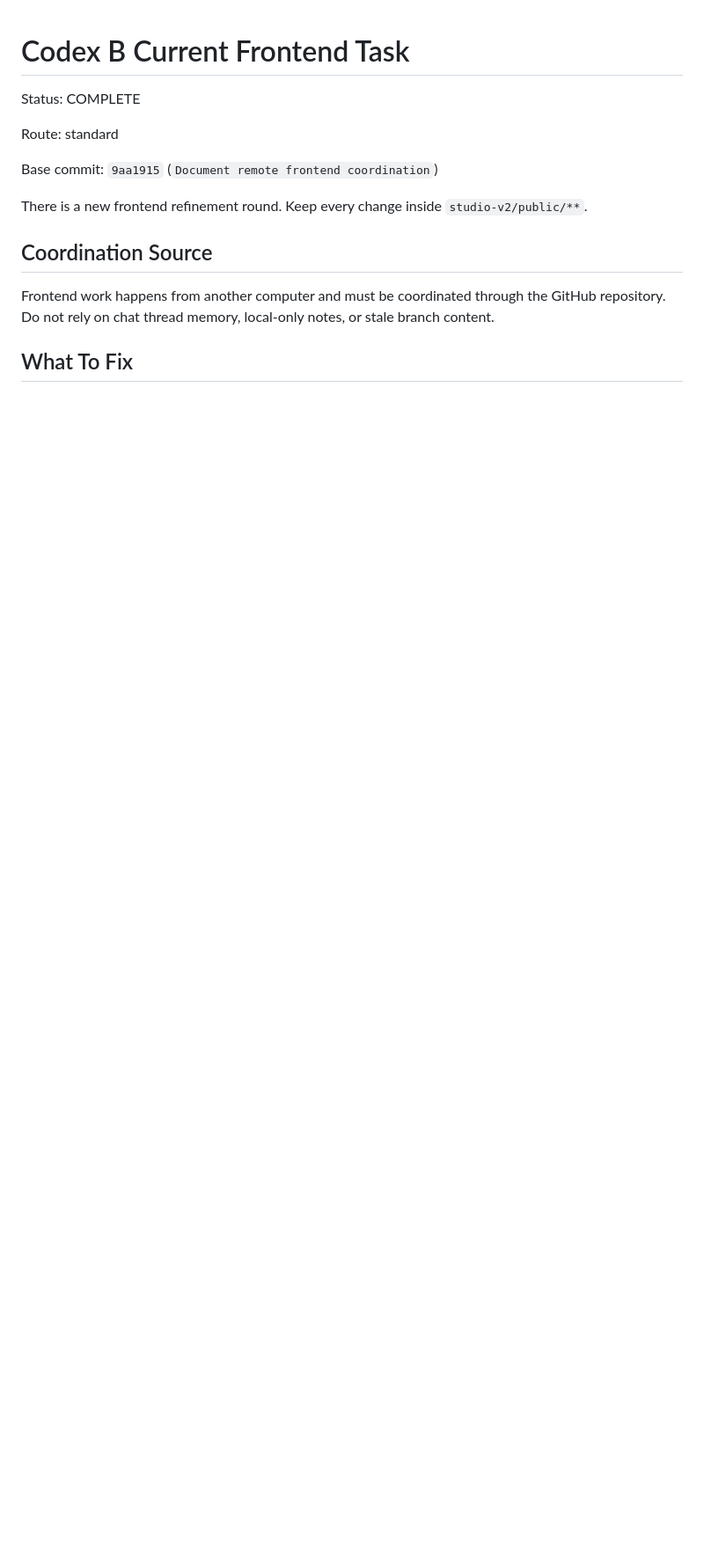
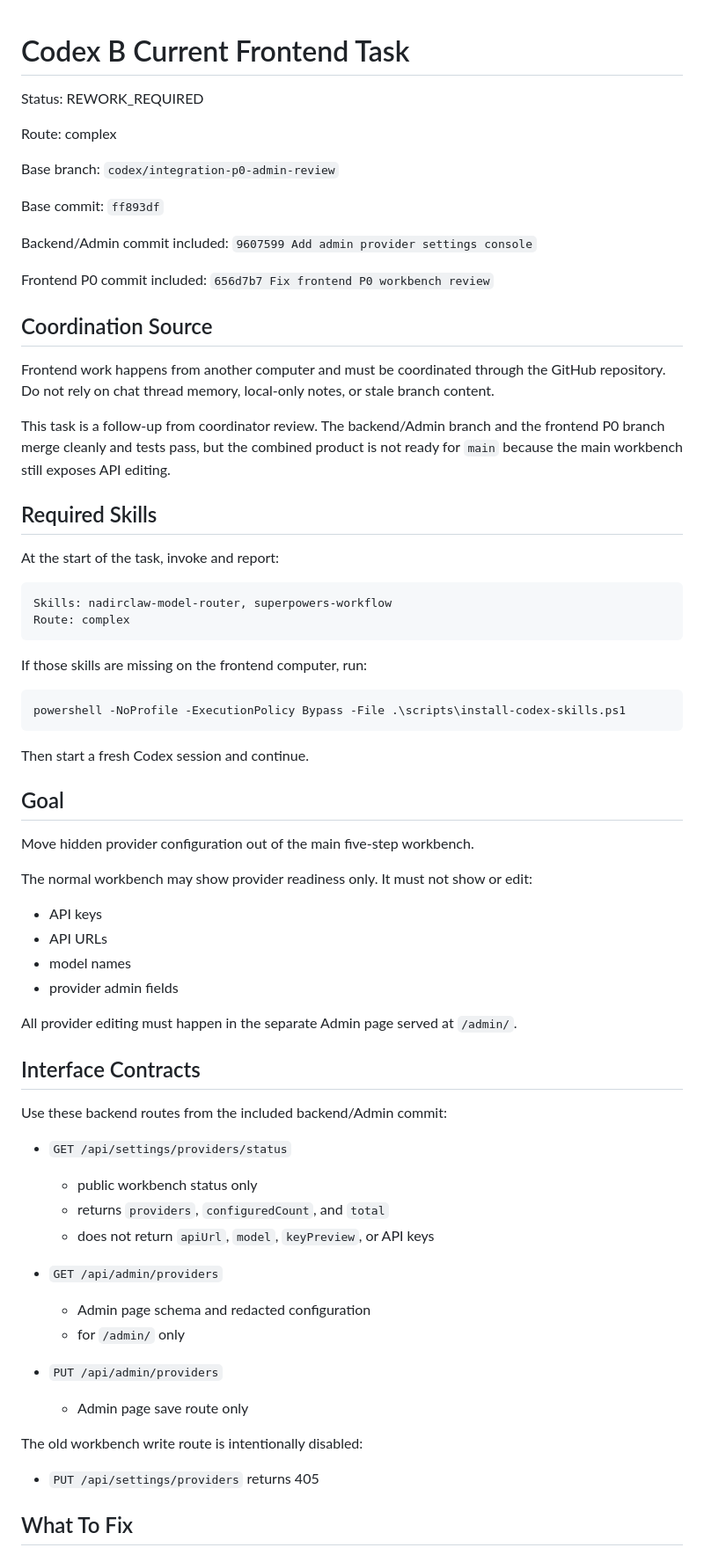
Before and after one commit to jike072-collab/codex_sp, a Markdown page: tasks/codex-frontend-current.md, the part around one of its changes. Shown at 88% size. Rendered like a GitHub page; blank space fills up the shorter version.

Commit message:
Assign frontend admin workbench follow-up

````diff
--- a/tasks/codex-frontend-current.md
+++ b/tasks/codex-frontend-current.md
@@ -1,13 +1,16 @@
 # Codex B Current Frontend Task
 
-Status: COMPLETE
+Status: REWORK_REQUIRED
 
-Route: standard
+Route: complex
 
-Base commit: `9aa1915` (`Document remote frontend coordination`)
+Base branch: `codex/integration-p0-admin-review`
 
-There is a new frontend refinement round. Keep every change inside
-`studio-v2/public/**`.
+Base commit: `ff893df`
+
+Backend/Admin commit included: `9607599 Add admin provider settings console`
+
+Frontend P0 commit included: `656d7b7 Fix frontend P0 workbench review`
 
 ## Coordination Source
 
@@ -15,5 +18,59 @@ Frontend work happens from another computer and must be coordinated through the
 GitHub repository. Do not rely on chat thread memory, local-only notes, or stale
 branch content.
 
+This task is a follow-up from coordinator review. The backend/Admin branch and
+the frontend P0 branch merge cleanly and tests pass, but the combined product is
+not ready for `main` because the main workbench still exposes API editing.
+
+## Required Skills
+
+At the start of the task, invoke and report:
+
+```text
+Skills: nadirclaw-model-router, superpowers-workflow
+Route: complex
+```
+
+If those skills are missing on the frontend computer, run:
+
+```powershell
+powershell -NoProfile -ExecutionPolicy Bypass -File .\scripts\install-codex-skills.ps1
+```
+
+Then start a fresh Codex session and continue.
+
+## Goal
+
+Move hidden provider configuration out of the main five-step workbench.
+
+The normal workbench may show provider readiness only. It must not show or edit:
+
+- API keys
+- API URLs
+- model names
+- provider admin fields
+
+All provider editing must happen in the separate Admin page served at `/admin/`.
+
+## Interface Contracts
+
+Use these backend routes from the included backend/Admin commit:
+
+- `GET /api/settings/providers/status`
+  - public workbench status only
+  - returns `providers`, `configuredCount`, and `total`
+  - does not return `apiUrl`, `model`, `keyPreview`, or API keys
+
+- `GET /api/admin/providers`
+  - Admin page schema and redacted configuration
+  - for `/admin/` only
+
+- `PUT /api/admin/providers`
+  - Admin page save route only
+
+The old workbench write route is intentionally disabled:
+
+- `PUT /api/settings/providers` returns 405
+
 ## What To Fix
 
````
Also changed, not shown: other parts of tasks/codex-frontend-current.md (+69 -50 lines).
